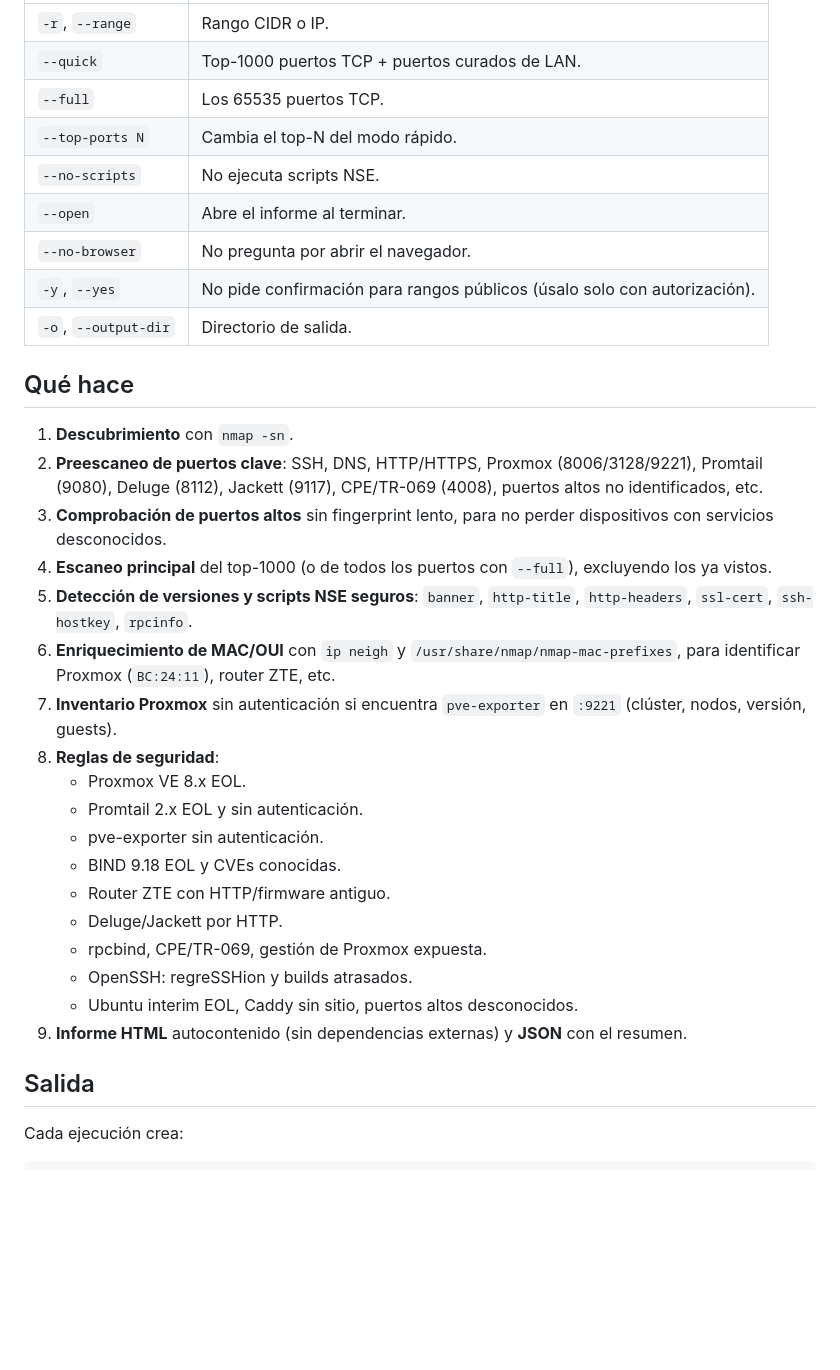
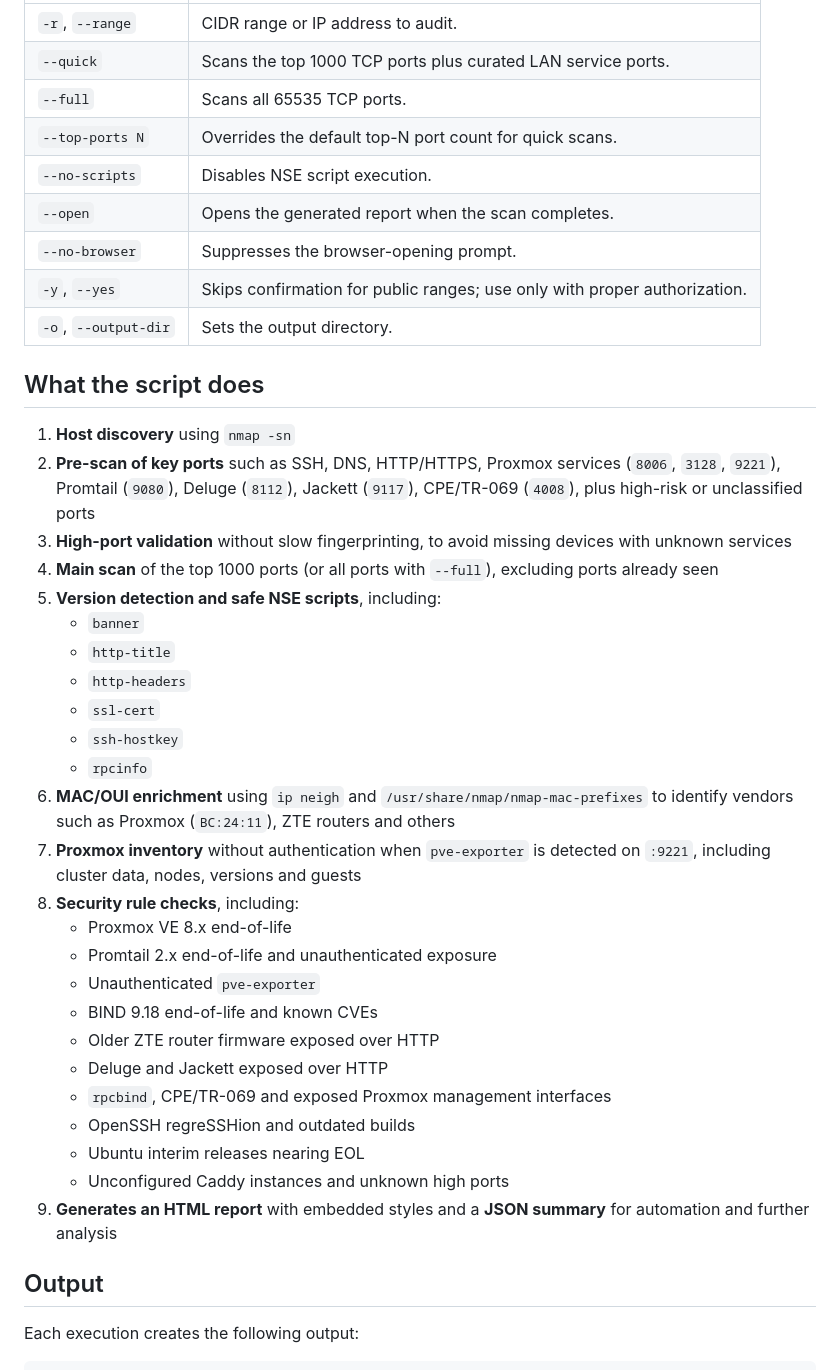
Before and after one commit to Bitriaferrero/BALDER, a Markdown page: README.md, the part around one of its changes. Rendered like a GitHub page; blank space fills up the shorter version.

Commit message:
Update README to polished English version

````diff
--- a/README.md
+++ b/README.md
@@ -63,37 +71,44 @@ Opciones útiles:
 |---|---|
-| `-r`, `--range` | Rango CIDR o IP. |
-| `--quick` | Top-1000 puertos TCP + puertos curados de LAN. |
-| `--full` | Los 65535 puertos TCP. |
-| `--top-ports N` | Cambia el top-N del modo rápido. |
-| `--no-scripts` | No ejecuta scripts NSE. |
-| `--open` | Abre el informe al terminar. |
-| `--no-browser` | No pregunta por abrir el navegador. |
-| `-y`, `--yes` | No pide confirmación para rangos públicos (úsalo solo con autorización). |
-| `-o`, `--output-dir` | Directorio de salida. |
+| `-r`, `--range` | CIDR range or IP address to audit. |
+| `--quick` | Scans the top 1000 TCP ports plus curated LAN service ports. |
+| `--full` | Scans all 65535 TCP ports. |
+| `--top-ports N` | Overrides the default top-N port count for quick scans. |
+| `--no-scripts` | Disables NSE script execution. |
+| `--open` | Opens the generated report when the scan completes. |
+| `--no-browser` | Suppresses the browser-opening prompt. |
+| `-y`, `--yes` | Skips confirmation for public ranges; use only with proper authorization. |
+| `-o`, `--output-dir` | Sets the output directory. |
 
-## Qué hace
+## What the script does
 
-1. **Descubrimiento** con `nmap -sn`.
-2. **Preescaneo de puertos clave**: SSH, DNS, HTTP/HTTPS, Proxmox (8006/3128/9221), Promtail (9080), Deluge (8112), Jackett (9117), CPE/TR-069 (4008), puertos altos no identificados, etc.
-3. **Comprobación de puertos altos** sin fingerprint lento, para no perder dispositivos con servicios desconocidos.
-4. **Escaneo principal** del top-1000 (o de todos los puertos con `--full`), excluyendo los ya vistos.
-5. **Detección de versiones y scripts NSE seguros**: `banner`, `http-title`, `http-headers`, `ssl-cert`, `ssh-hostkey`, `rpcinfo`.
-6. **Enriquecimiento de MAC/OUI** con `ip neigh` y `/usr/share/nmap/nmap-mac-prefixes`, para identificar Proxmox (`BC:24:11`), router ZTE, etc.
-7. **Inventario Proxmox** sin autenticación si encuentra `pve-exporter` en `:9221` (clúster, nodos, versión, guests).
-8. **Reglas de seguridad**:
-   - Proxmox VE 8.x EOL.
-   - Promtail 2.x EOL y sin autenticación.
-   - pve-exporter sin autenticación.
-   - BIND 9.18 EOL y CVEs conocidas.
-   - Router ZTE con HTTP/firmware antiguo.
-   - Deluge/Jackett por HTTP.
-   - rpcbind, CPE/TR-069, gestión de Proxmox expuesta.
-   - OpenSSH: regreSSHion y builds atrasados.
-   - Ubuntu interim EOL, Caddy sin sitio, puertos altos desconocidos.
-9. **Informe HTML** autocontenido (sin dependencias externas) y **JSON** con el resumen.
+1. **Host discovery** using `nmap -sn`
+2. **Pre-scan of key ports** such as SSH, DNS, HTTP/HTTPS, Proxmox services (`8006`, `3128`, `9221`), Promtail (`9080`), Deluge (`8112`), Jackett (`9117`), CPE/TR-069 (`4008`), plus high-risk or unclassified ports
+3. **High-port validation** without slow fingerprinting, to avoid missing devices with unknown services
+4. **Main scan** of the top 1000 ports (or all ports with `--full`), excluding ports already seen
+5. **Version detection and safe NSE scripts**, including:
+   - `banner`
+   - `http-title`
+   - `http-headers`
+   - `ssl-cert`
+   - `ssh-hostkey`
+   - `rpcinfo`
+6. **MAC/OUI enrichment** using `ip neigh` and `/usr/share/nmap/nmap-mac-prefixes` to identify vendors such as Proxmox (`BC:24:11`), ZTE routers and others
+7. **Proxmox inventory** without authentication when `pve-exporter` is detected on `:9221`, including cluster data, nodes, versions and guests
+8. **Security rule checks**, including:
+   - Proxmox VE 8.x end-of-life
+   - Promtail 2.x end-of-life and unauthenticated exposure
+   - Unauthenticated `pve-exporter`
+   - BIND 9.18 end-of-life and known CVEs
+   - Older ZTE router firmware exposed over HTTP
+   - Deluge and Jackett exposed over HTTP
+   - `rpcbind`, CPE/TR-069 and exposed Proxmox management interfaces
+   - OpenSSH regreSSHion and outdated builds
+   - Ubuntu interim releases nearing EOL
+   - Unconfigured Caddy instances and unknown high ports
+9. **Generates an HTML report** with embedded styles and a **JSON summary** for automation and further analysis
 
-## Salida
+## Output
 
-Cada ejecución crea:
+Each execution creates the following output:
 
 ```text
````
Also changed, not shown: other parts of README.md (+65 -54 lines).
